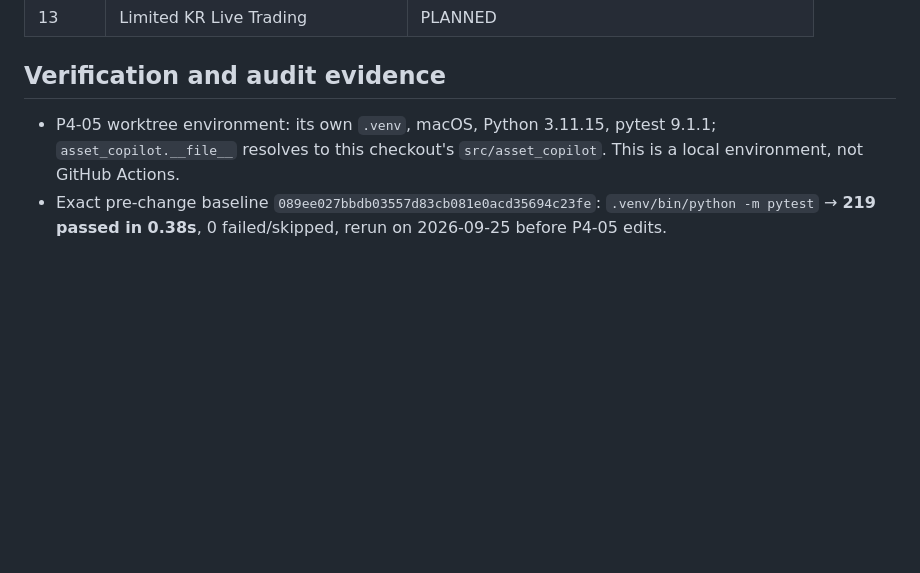
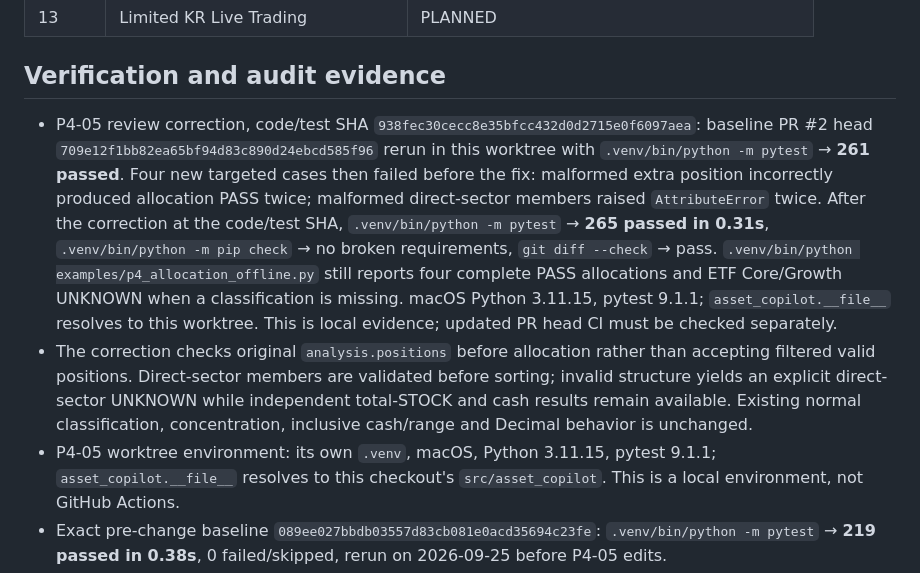
Before and after one commit to head-blini/ai-asset-copilot, a Markdown page: docs/STATUS.md, the part around the change. Drawn GitHub-style; blank space fills up the shorter version.

Commit message:
docs: record P4-05 review regression evidence

```diff
--- a/docs/STATUS.md
+++ b/docs/STATUS.md
@@ -38,6 +38,8 @@ Last local verification: 2026-09-25 (KST). Canonical repository: `head-blini/ai-
 
 ## Verification and audit evidence
 
+- P4-05 review correction, code/test SHA `938fec30cecc8e35bfcc432d0d2715e0f6097aea`: baseline PR #2 head `709e12f1bb82ea65bf94d83c890d24ebcd585f96` rerun in this worktree with `.venv/bin/python -m pytest` → **261 passed**. Four new targeted cases then failed before the fix: malformed extra position incorrectly produced allocation PASS twice; malformed direct-sector members raised `AttributeError` twice. After the correction at the code/test SHA, `.venv/bin/python -m pytest` → **265 passed in 0.31s**, `.venv/bin/python -m pip check` → no broken requirements, `git diff --check` → pass. `.venv/bin/python examples/p4_allocation_offline.py` still reports four complete PASS allocations and ETF Core/Growth UNKNOWN when a classification is missing. macOS Python 3.11.15, pytest 9.1.1; `asset_copilot.__file__` resolves to this worktree. This is local evidence; updated PR head CI must be checked separately.
+- The correction checks original `analysis.positions` before allocation rather than accepting filtered valid positions. Direct-sector members are validated before sorting; invalid structure yields an explicit direct-sector UNKNOWN while independent total-STOCK and cash results remain available. Existing normal classification, concentration, inclusive cash/range and Decimal behavior is unchanged.
 - P4-05 worktree environment: its own `.venv`, macOS, Python 3.11.15, pytest 9.1.1; `asset_copilot.__file__` resolves to this checkout's `src/asset_copilot`. This is a local environment, not GitHub Actions.
 - Exact pre-change baseline `089ee027bbdb03557d83cb081e0acd35694c23fe`: `.venv/bin/python -m pytest` → **219 passed in 0.38s**, 0 failed/skipped, rerun on 2026-09-25 before P4-05 edits.
 - P4-05 code commit `bece80a03255e50c8d9149c818495cbe5f148104`, based on `089ee02`: its source/test tree was checked in the review worktree before commit with `.venv/bin/python -m pytest` → **261 passed in 0.32s**, 0 failed/skipped; `.venv/bin/python -m pip check` → no broken requirements; `git diff --check` → pass. `.venv/bin/python examples/p4_allocation_offline.py` produced four classified range decisions and `UNKNOWN` for both ETF buckets when one classification was omitted. Final PR head CI is a separate check.
```
